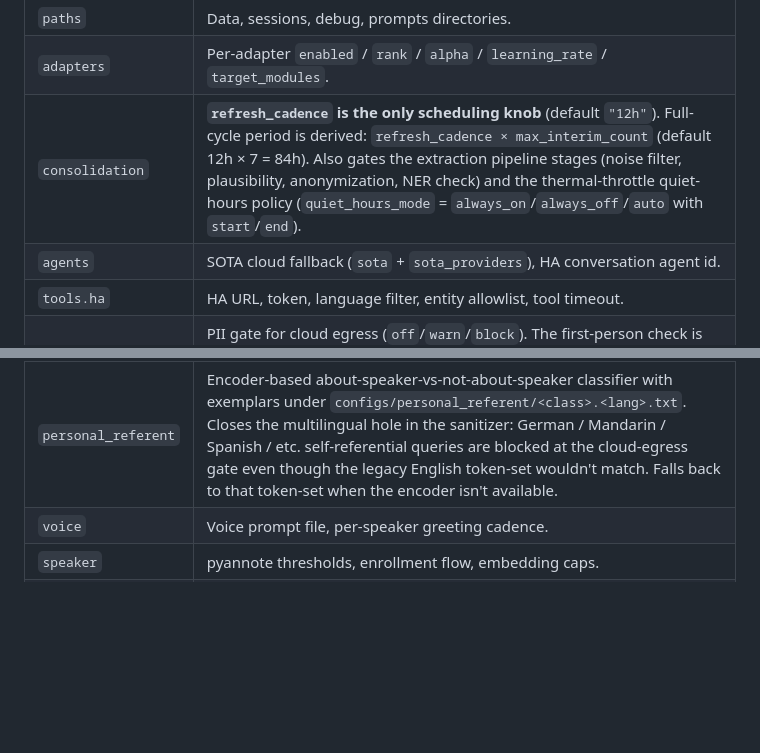
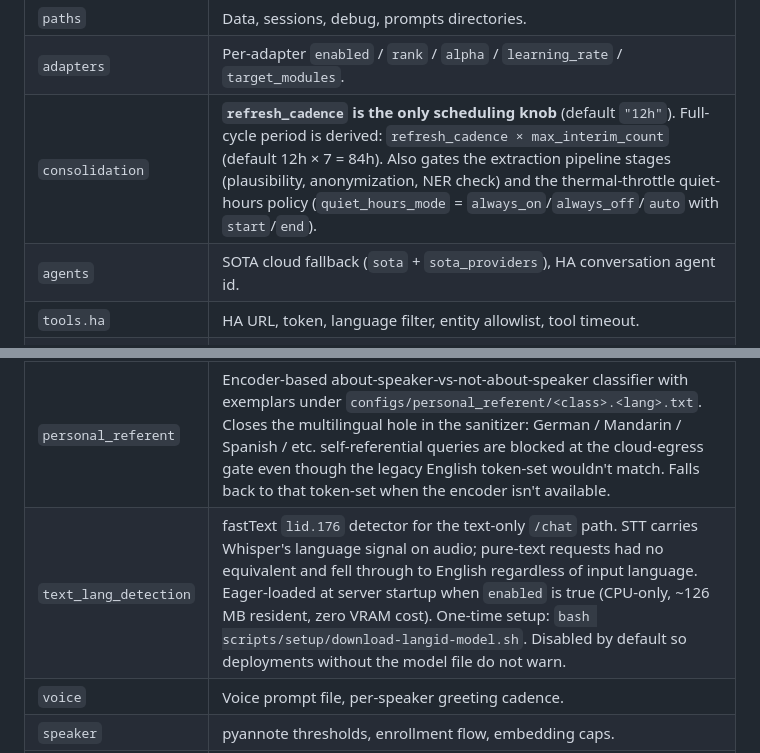
Before and after one commit to tiberius1701d/paramem, a Markdown page: README.md, 2 parts joined by grey strips. Rendered like a GitHub page; blank space fills up the shorter version.

```diff
--- a/README.md
+++ b/README.md
@@ -412,13 +412,14 @@ options. A short map of the top-level sections:
 | `debug` | Privacy mode — disables retention of transcripts on disk; session snapshots still write (envelope-encrypted under Security-ON, plaintext under Security-OFF) so mid-turn state survives graceful restarts. |
 | `paths` | Data, sessions, debug, prompts directories. |
 | `adapters` | Per-adapter `enabled` / `rank` / `alpha` / `learning_rate` / `target_modules`. |
-| `consolidation` | **`refresh_cadence` is the only scheduling knob** (default `"12h"`). Full-cycle period is derived: `refresh_cadence × max_interim_count` (default 12h × 7 = 84h). Also gates the extraction pipeline stages (noise filter, plausibility, anonymization, NER check) and the thermal-throttle quiet-hours policy (`quiet_hours_mode` = `always_on`/`always_off`/`auto` with `start`/`end`). |
+| `consolidation` | **`refresh_cadence` is the only scheduling knob** (default `"12h"`). Full-cycle period is derived: `refresh_cadence × max_interim_count` (default 12h × 7 = 84h). Also gates the extraction pipeline stages (plausibility, anonymization, NER check) and the thermal-throttle quiet-hours policy (`quiet_hours_mode` = `always_on`/`always_off`/`auto` with `start`/`end`). |
 | `agents` | SOTA cloud fallback (`sota` + `sota_providers`), HA conversation agent id. |
 | `tools.ha` | HA URL, token, language filter, entity allowlist, tool timeout. |
 | `sanitization` | PII gate for cloud egress (`off`/`warn`/`block`). The first-person check is encoder-based and multilingual when the intent encoder is loaded; falls back to an English token-set. See `personal_referent` below. |
 | `intent` | Multilingual sentence encoder (`intfloat/multilingual-e5-small` by default) used by the routing-path classifiers. Loaded once at server start; reused by all axes below. |
 | `sentence_type` | Encoder-based interrogative-vs-non-interrogative classifier with exemplars under `configs/sentence_types/<class>.<lang>.txt`. Adding a language is one new file pair, no code change. Falls back to terminal-punctuation + English first-word lexicon when the encoder isn't available. |
 | `personal_referent` | Encoder-based about-speaker-vs-not-about-speaker classifier with exemplars under `configs/personal_referent/<class>.<lang>.txt`. Closes the multilingual hole in the sanitizer: German / Mandarin / Spanish / etc. self-referential queries are blocked at the cloud-egress gate even though the legacy English token-set wouldn't match. Falls back to that token-set when the encoder isn't available. |
+| `text_lang_detection` | fastText `lid.176` detector for the text-only `/chat` path. STT carries Whisper's language signal on audio; pure-text requests had no equivalent and fell through to English regardless of input language. Eager-loaded at server startup when `enabled` is true (CPU-only, ~126 MB resident, zero VRAM cost). One-time setup: `bash scripts/setup/download-langid-model.sh`. Disabled by default so deployments without the model file do not warn. |
 | `voice` | Voice prompt file, per-speaker greeting cadence. |
 | `speaker` | pyannote thresholds, enrollment flow, embedding caps. |
 | `stt`, `tts` | Whisper model + Wyoming port; Piper/MMS voices per language. |
```
Also changed, not shown: architecture.md (+9 -4 lines).
